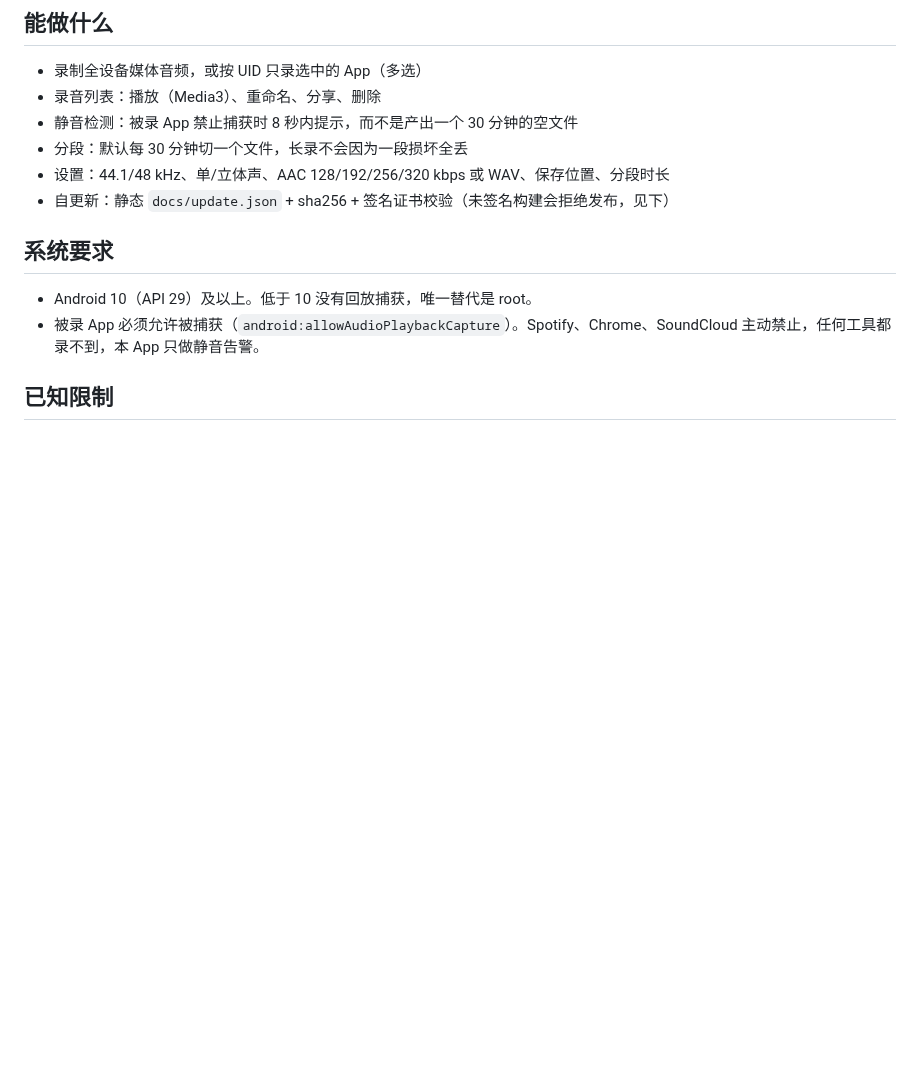
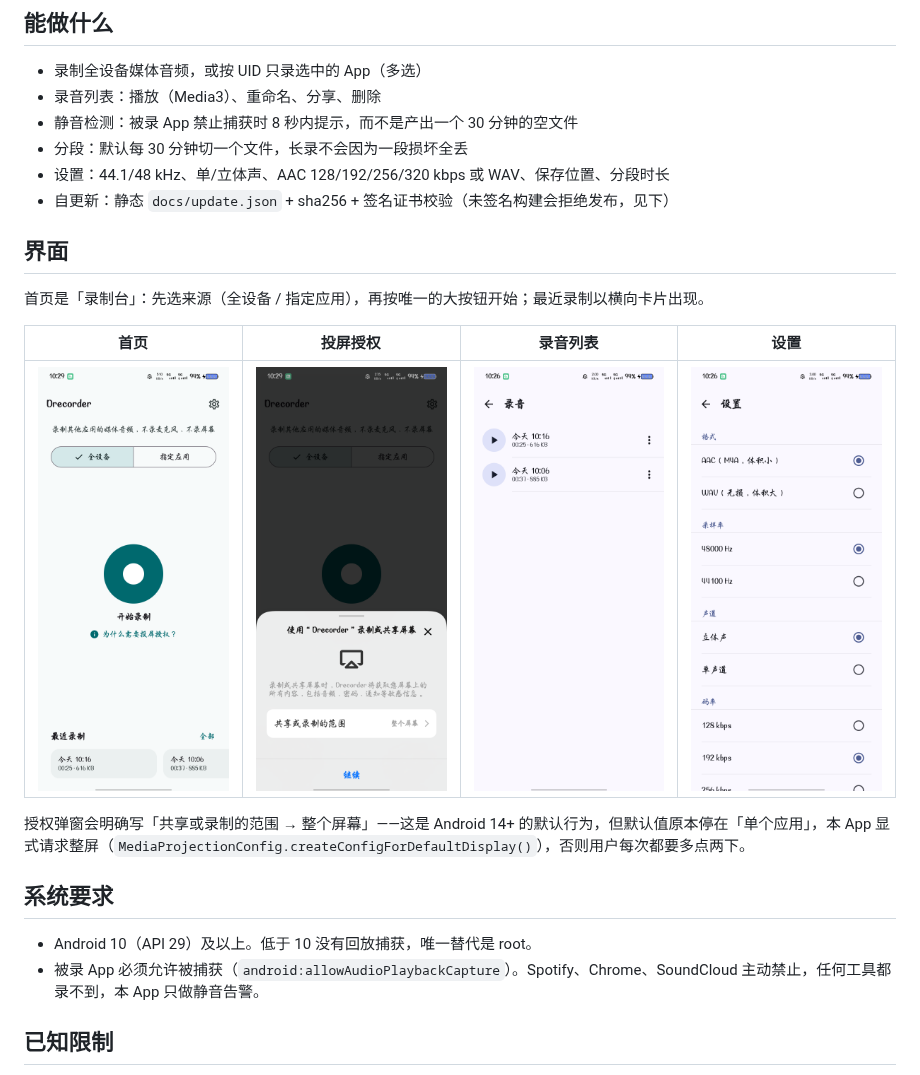
Before and after one commit to dhhxfggg2023/Drecorder, a Markdown page: README.md, the part around the change. Rendered like a GitHub page; pictures changed too: docs/screenshots/home.png (added), docs/screenshots/library.png (added), docs/screenshots/projection-dialog.png (added); blank space fills up the shorter version.

Commit message:
README：加界面截图（首页/授权弹窗/列表/设置）

```diff
--- a/README.md
+++ b/README.md
@@ -12,6 +12,16 @@
 - 分段：默认每 30 分钟切一个文件，长录不会因为一段损坏全丢
 - 设置：44.1/48 kHz、单/立体声、AAC 128/192/256/320 kbps 或 WAV、保存位置、分段时长
 - 自更新：静态 `docs/update.json` + sha256 + 签名证书校验（未签名构建会拒绝发布，见下）
+
+## 界面
+
+首页是「录制台」：先选来源（全设备 / 指定应用），再按唯一的大按钮开始；最近录制以横向卡片出现。
+
+| 首页 | 投屏授权 | 录音列表 | 设置 |
+| --- | --- | --- | --- |
+| ![首页](docs/screenshots/home.png) | ![授权弹窗](docs/screenshots/projection-dialog.png) | ![列表](docs/screenshots/library.png) | ![设置](docs/screenshots/settings.png) |
+
+授权弹窗会明确写「共享或录制的范围 → 整个屏幕」——这是 Android 14+ 的默认行为，但默认值原本停在「单个应用」，本 App 显式请求整屏（`MediaProjectionConfig.createConfigForDefaultDisplay()`），否则用户每次都要多点两下。
 
 ## 系统要求
 
```
